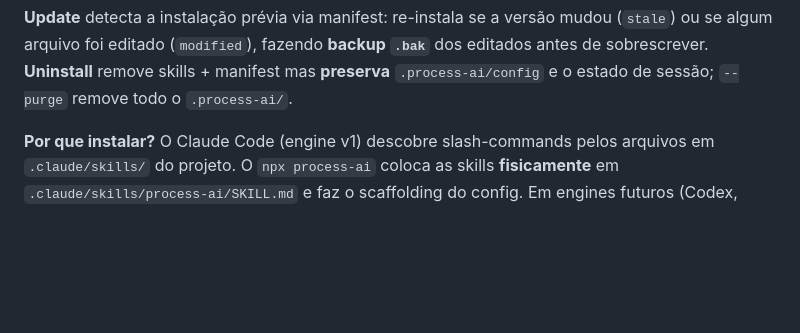
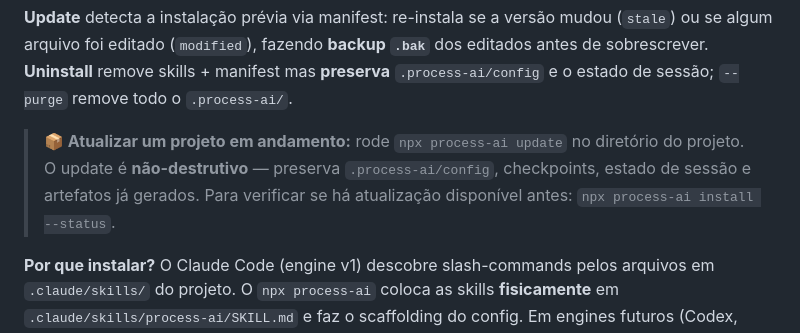
Before and after one commit to sandovalmedeiros/process-ai, a Markdown page: README.md, the part around the change. Drawn GitHub-style; blank space fills up the shorter version.

Commit message:
docs: destaca comando update para projetos em andamento

```diff
--- a/README.md
+++ b/README.md
@@ -61,6 +61,8 @@ npx process-ai ingest   --path <arquivo|diretório>   # ingere PDF/DOCX/PPTX com
 Flags de install: `--target <dir>` (default: cwd), `--ide <id>` (v1: `claude-code`), `--pack <id>` (default: `bpmn-sipoc`), `--full` (instala tudo, não-interativo), `--status` (apenas relata estado).
 
 **Update** detecta a instalação prévia via manifest: re-instala se a versão mudou (`stale`) ou se algum arquivo foi editado (`modified`), fazendo **backup `.bak`** dos editados antes de sobrescrever. **Uninstall** remove skills + manifest mas **preserva** `.process-ai/config` e o estado de sessão; `--purge` remove todo o `.process-ai/`.
+
+> **📦 Atualizar um projeto em andamento:** rode `npx process-ai update` no diretório do projeto. O update é **não-destrutivo** — preserva `.process-ai/config`, checkpoints, estado de sessão e artefatos já gerados. Para verificar se há atualização disponível antes: `npx process-ai install --status`.
 
 **Por que instalar?** O Claude Code (engine v1) descobre slash-commands pelos arquivos em `.claude/skills/` do projeto. O `npx process-ai` coloca as skills **fisicamente** em `.claude/skills/process-ai/SKILL.md` e faz o scaffolding do config. Em engines futuros (Codex, Cursor, Gemini CLI), cada adapter fará o equivalente — a porta `IdeSetup` (ver [`docs/toolkit.md`](./docs/toolkit.md)) isola esse conhecimento.
 
```
